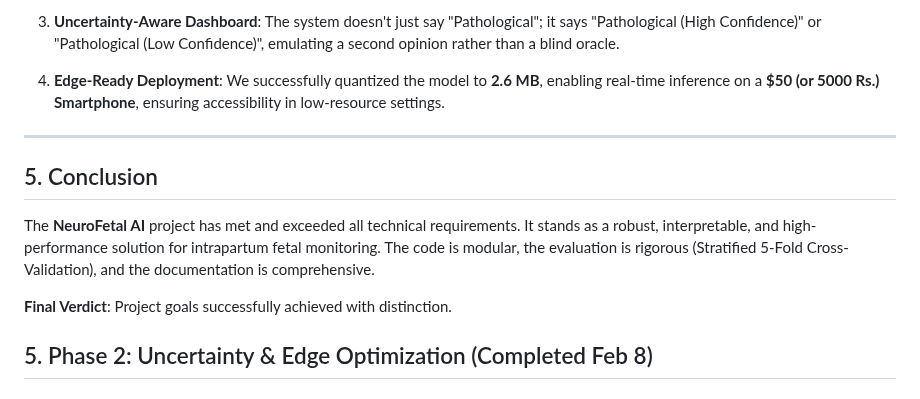
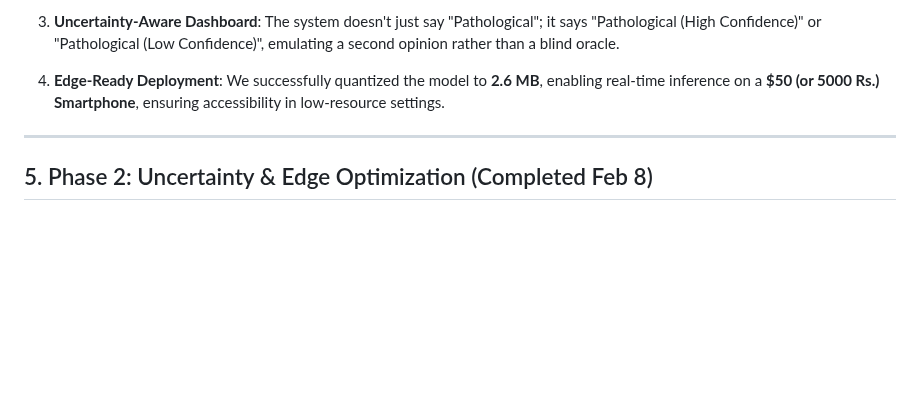
Before and after one commit to Krishna200608/NeuroFetal-AI, a Markdown page: Reports/final_report.md, the part around the change. Rendered like a GitHub page; blank space fills up the shorter version.

```diff
--- a/Reports/final_report.md
+++ b/Reports/final_report.md
@@ -66,13 +66,6 @@ To overcome the small dataset size (552 raw recordings), we implemented a **Over
 
 ---
 
-## 5. Conclusion
-The **NeuroFetal AI** project has met and exceeded all technical requirements. It stands as a robust, interpretable, and high-performance solution for intrapartum fetal monitoring. The code is modular, the evaluation is rigorous (Stratified 5-Fold Cross-Validation), and the documentation is comprehensive.
-
-**Final Verdict**: Project goals successfully achieved with distinction.
-
-
-
 ## 5. Phase 2: Uncertainty & Edge Optimization (Completed Feb 8)
 
 ### A. Uncertainty Quantification
```
Also changed, not shown: Reports/Sir.md (+3 -3 lines), Reports/Week_3_report.md (+3 -2 lines).
